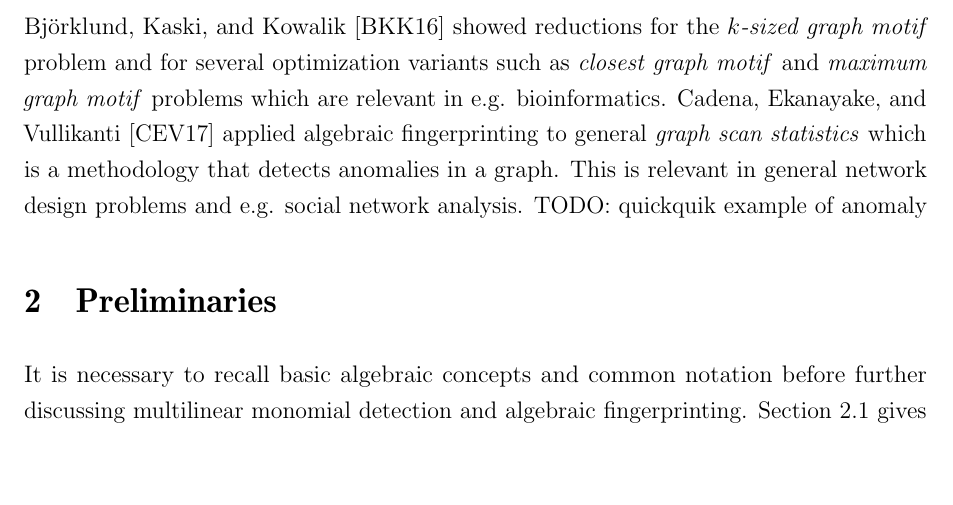
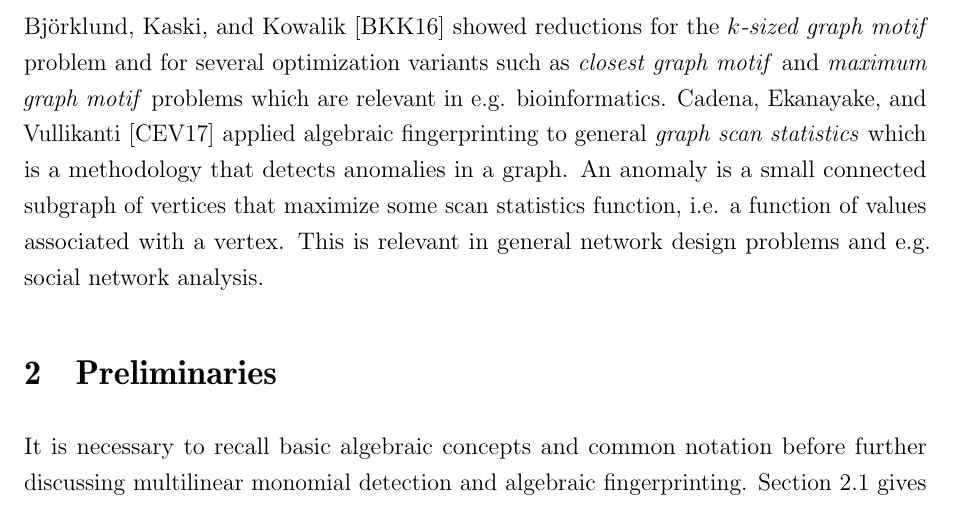
Before and after one commit to onnimie/Algebraic-fingerprints, a LaTeX document (latex_res/main.tex, which reads latex_res/content.tex): part of page 10 of 30, cut so that both start at the same text, the shorter picture padded with empty space. Compiled offline with pdfLaTeX.

Commit message:
add explanation of anomaly

```diff
--- a/latex_res/content.tex
+++ b/latex_res/content.tex
@@ -301,8 +301,11 @@ several optimization variants such as \emph{closest graph motif}
 and \emph{maximum graph motif} problems which are relevant in e.g. bioinformatics.
 \textcite{Cadena17}
 applied algebraic fingerprinting to general \emph{graph scan statistics}
-which is a methodology that detects anomalies in a graph. This is relevant in
-general network design problems and e.g. social network analysis. TODO: quickquik example of anomaly
+which is a methodology that detects anomalies in a graph.
+An anomaly is a small connected subgraph of vertices that maximize some scan statistics function,
+i.e. a function of values associated with a vertex.
+This is relevant in
+general network design problems and e.g. social network analysis.
 
 \section{Preliminaries}
 \label{sect:prelims}
```
